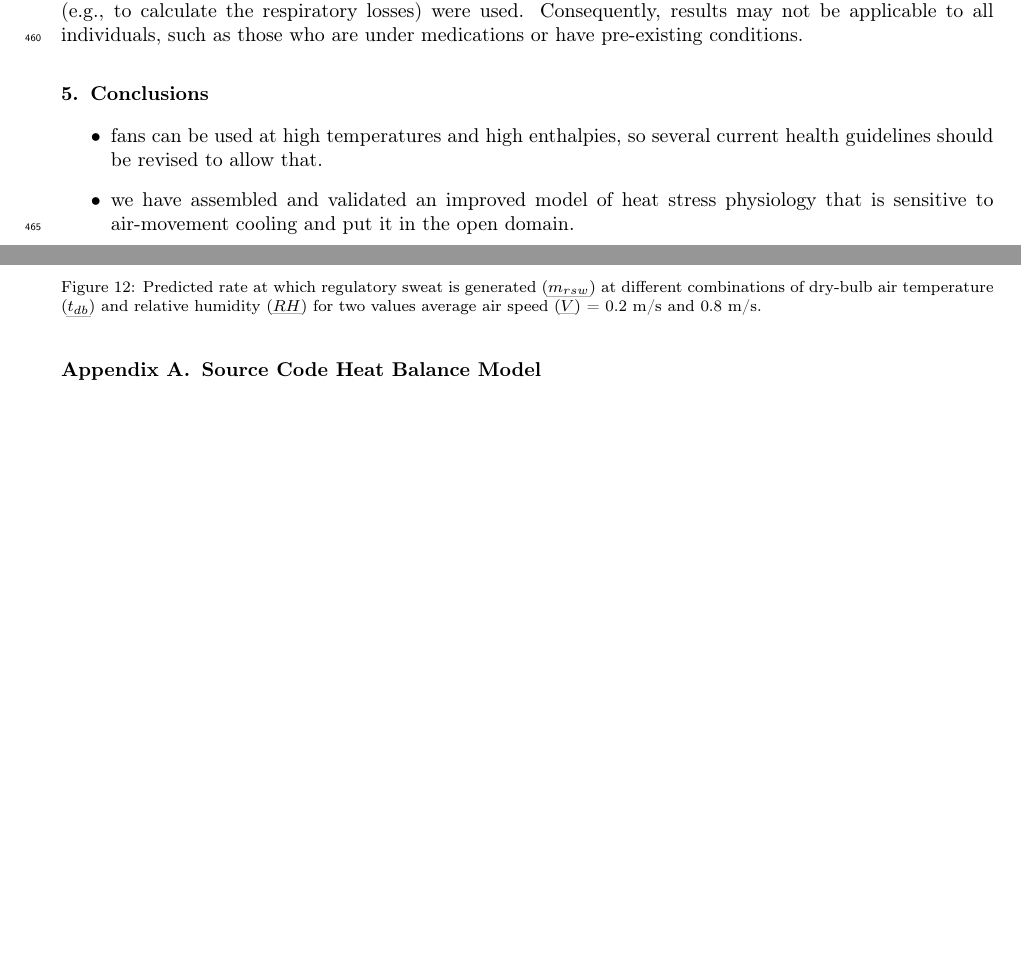
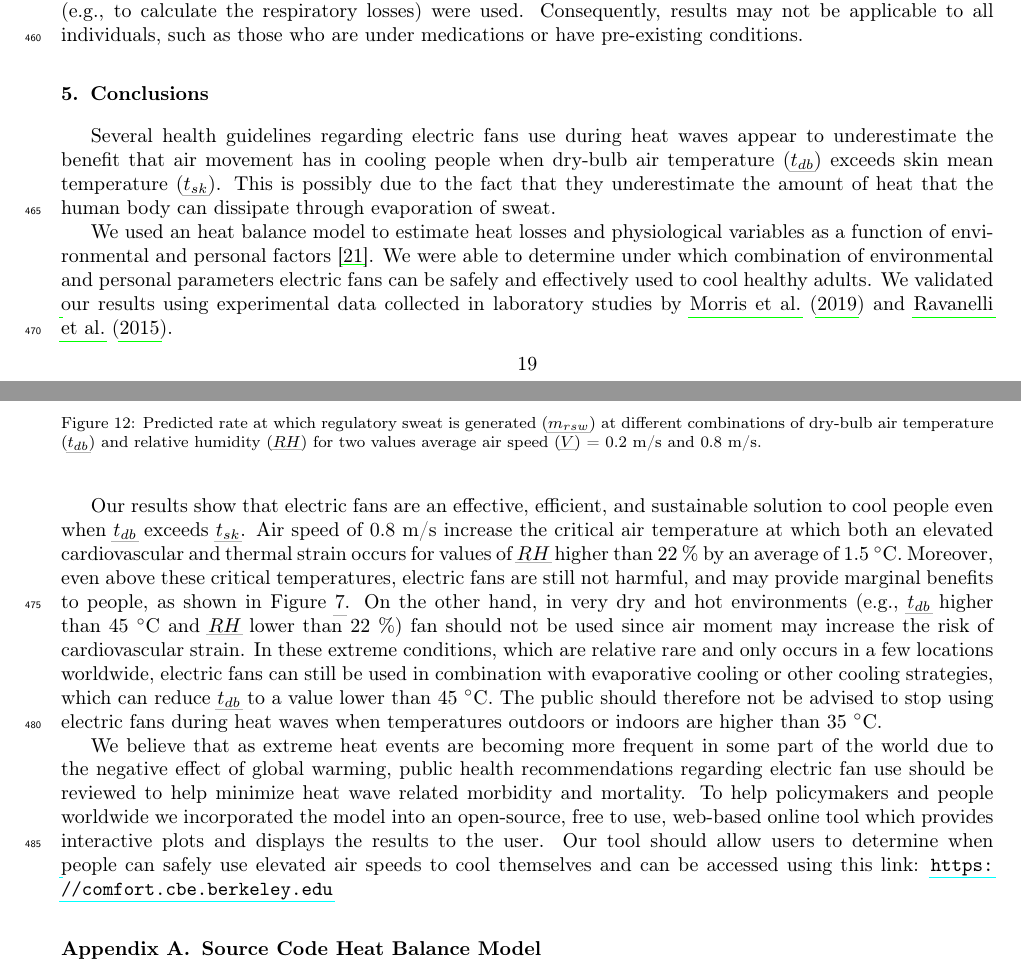
Before and after one commit to FedericoTartarini/paper-heat-balance-fans, a LaTeX paper (manuscript/src/main.tex, which reads manuscript/src/mydata.dat, manuscript/src/sections/discussion.tex): two parts of pages 19 and 20 of 28, joined at a grey line, cut so that both start at the same text, the shorter picture padded with empty space. Compiled offline with pdfLaTeX.

Commit message:
paper: wrote conclusions and improved figures

```diff
--- a/manuscript/src/mydata.dat
+++ b/manuscript/src/mydata.dat
@@ -16,3 +16,4 @@ enthalpy_40_51,102.0
 rh_t_40_enthalpy_47_15,28.0
 rh_t_30_enthalpy_47_15,63.0
 hr_4_kpa,0.026
+avg_increase_t_strain_v_08,1.5
--- a/manuscript/src/sections/discussion.tex
+++ b/manuscript/src/sections/discussion.tex
@@ -38,8 +38,20 @@ Our heat balance model uses coefficients that were estimated empirically and som
 Consequently, results may not be applicable to all individuals, such as those who are under medications or have pre-existing conditions.
 
 \section{Conclusions}\label{sec:conclusions}
-% todo write conclusions
-\begin{itemize}
-    \item fans can be used at high temperatures and high enthalpies, so several current health guidelines should be revised to allow that.
-    \item we have assembled and validated an improved model of heat stress physiology that is sensitive to air-movement cooling and put it in the open domain.
-\end{itemize}
+Several health guidelines regarding electric fans use during heat waves appear to underestimate the benefit that air movement has in cooling people when \acf{t-db} exceeds \acf{t-sk}.
+This is possibly due to the fact that they underestimate the amount of heat that the human body can dissipate through evaporation of sweat.
+
+We used an heat balance model to estimate heat losses and physiological variables as a function of environmental and personal factors~\cite{Gagge1986}.
+We were able to determine under which combination of environmental and personal parameters electric fans can be safely and effectively used to cool healthy adults.
+We validated our results using experimental data collected in laboratory studies by \mycite{Morris2019} and \mycite{Rate2015}.
+
+Our results show that electric fans are an effective, efficient, and sustainable solution to cool people even when \ac{t-db} exceeds \ac{t-sk}.
+Air speed of 0.8~m/s increase the critical air temperature at which both an elevated cardiovascular and thermal strain occurs for values of \ac{rh} higher than 22~\% by an average of \var{avg_increase_t_strain_v_08}~$^{\circ}$C.
+Moreover, even above these critical temperatures, electric fans are still not harmful, and may provide marginal benefits to people, as shown in Figure~\ref{fig:use_fans_experimental}.
+On the other hand, in very dry and hot environments (e.g., \ac{t-db} higher than 45~$^{\circ}$C and \ac{rh} lower than 22~\%) fan should not be used since air moment may increase the risk of cardiovascular strain.
+In these extreme conditions, which are relative rare and only occurs in a few locations worldwide, electric fans can still be used in combination with evaporative cooling or other cooling strategies, which can reduce \ac{t-db} to a value lower than 45~$^{\circ}$C.
+The public should therefore not be advised to stop using electric fans during  heat waves when temperatures outdoors or indoors are higher than 35~$^{\circ}$C\@.
+
+We believe that as extreme heat events are becoming more frequent in some part of the world due to the negative effect of global warming, public health recommendations regarding electric fan use should be reviewed to help minimize heat wave related morbidity and mortality.
+To help policymakers and people worldwide we incorporated the model into an open-source, free to use, web-based online tool which provides interactive plots and displays the results to the user.
+Our tool should allow users to determine when people can safely use elevated air speeds to cool themselves and can be accessed using this link: \url{https://comfort.cbe.berkeley.edu}
```
Also changed, not shown: manuscript/src/sections/introduction.tex (+1 -1 lines), manuscript/src/sections/results.tex (+1 -1 lines), manuscript/src/sections/titleAbstract.tex (+6 -3 lines), manuscript/src/figures/met_clo.png, manuscript/src/figures/results_model_2.png, manuscript/src/figures/summary_use_fans_comparison_experimental.png, manuscript/src/figures/use_fans.png, manuscript/src/figures/use_fans_and_population.png.
